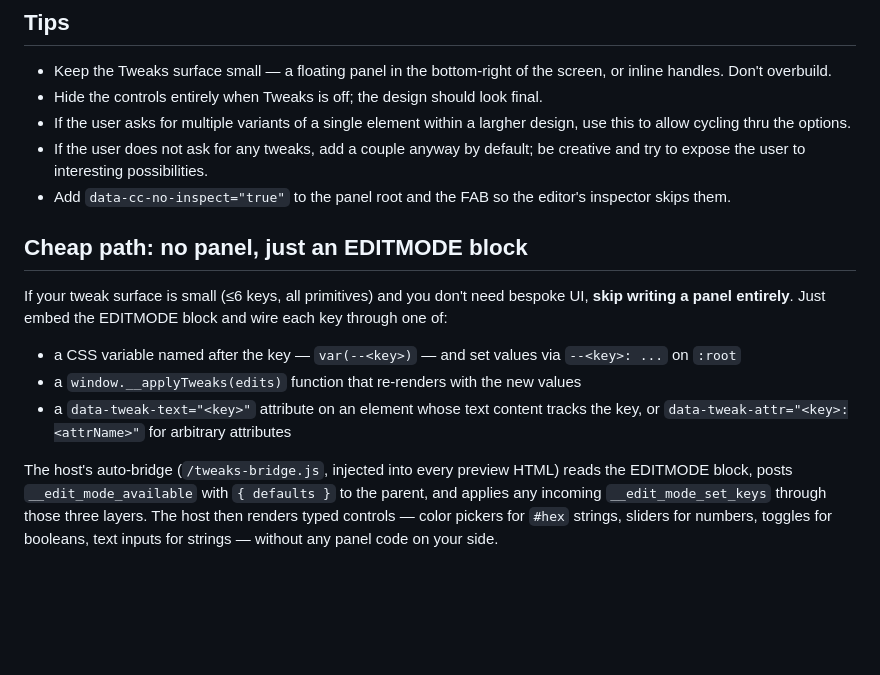
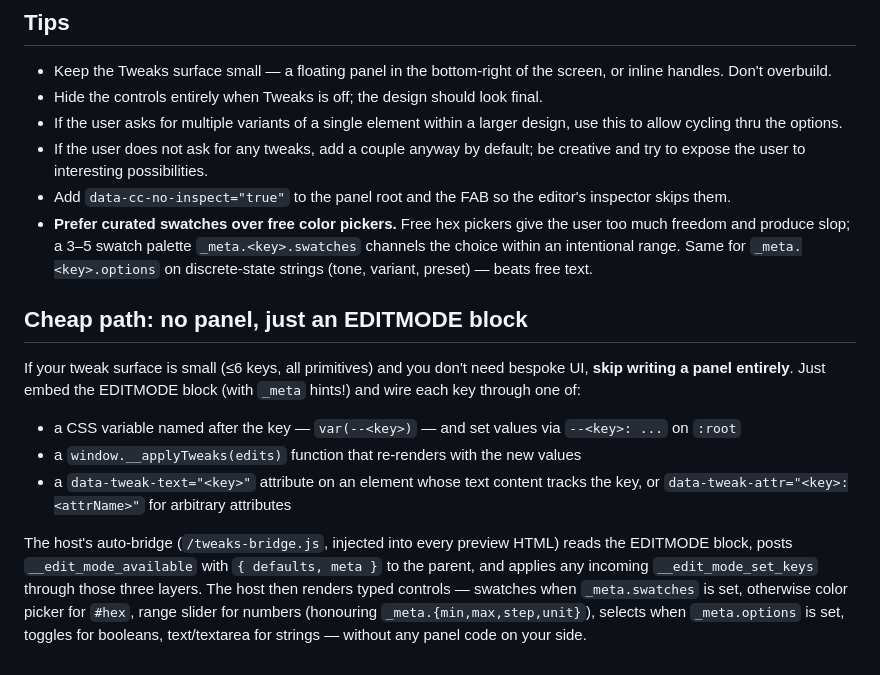
Before and after one commit to aiatelie/ai-atelie, a Markdown page: skills/make-tweakable/SKILL.md, the part around one of its changes. GitHub-like rendering; blank space fills up the shorter version.

```diff
--- a/skills/make-tweakable/SKILL.md
+++ b/skills/make-tweakable/SKILL.md
@@ -58,15 +94,16 @@ Any truthy value disables the bridge (`true`, `1`, `"yes"` all work).
 
 - Keep the Tweaks surface small — a floating panel in the bottom-right of the screen, or inline handles. Don't overbuild.
 - Hide the controls entirely when Tweaks is off; the design should look final.
-- If the user asks for multiple variants of a single element within a largher design, use this to allow cycling thru the options.
+- If the user asks for multiple variants of a single element within a larger design, use this to allow cycling thru the options.
 - If the user does not ask for any tweaks, add a couple anyway by default; be creative and try to expose the user to interesting possibilities.
 - Add `data-cc-no-inspect="true"` to the panel root and the FAB so the editor's inspector skips them.
+- **Prefer curated swatches over free color pickers.** Free hex pickers give the user too much freedom and produce slop; a 3–5 swatch palette `_meta.<key>.swatches` channels the choice within an intentional range. Same for `_meta.<key>.options` on discrete-state strings (tone, variant, preset) — beats free text.
 
 ## Cheap path: no panel, just an EDITMODE block
 
-If your tweak surface is small (≤6 keys, all primitives) and you don't need bespoke UI, **skip writing a panel entirely**. Just embed the EDITMODE block and wire each key through one of:
+If your tweak surface is small (≤6 keys, all primitives) and you don't need bespoke UI, **skip writing a panel entirely**. Just embed the EDITMODE block (with `_meta` hints!) and wire each key through one of:
 - a CSS variable named after the key — `var(--<key>)` — and set values via `--<key>: ...` on `:root`
 - a `window.__applyTweaks(edits)` function that re-renders with the new values
 - a `data-tweak-text="<key>"` attribute on an element whose text content tracks the key, or `data-tweak-attr="<key>:<attrName>"` for arbitrary attributes
 
-The host's auto-bridge (`/tweaks-bridge.js`, injected into every preview HTML) reads the EDITMODE block, posts `__edit_mode_available` with `{ defaults }` to the parent, and applies any incoming `__edit_mode_set_keys` through those three layers. The host then renders typed controls — color pickers for `#hex` strings, sliders for numbers, toggles for booleans, text inputs for strings — without any panel code on your side.
+The host's auto-bridge (`/tweaks-bridge.js`, injected into every preview HTML) reads the EDITMODE block, posts `__edit_mode_available` with `{ defaults, meta }` to the parent, and applies any incoming `__edit_mode_set_keys` through those three layers. The host then renders typed controls — swatches when `_meta.swatches` is set, otherwise color picker for `#hex`, range slider for numbers (honouring `_meta.{min,max,step,unit}`), selects when `_meta.options` is set, toggles for booleans, text/textarea for strings — without any panel code on your side.
```
Also changed, not shown: other parts of skills/make-tweakable/SKILL.md (+38 -2 lines).
